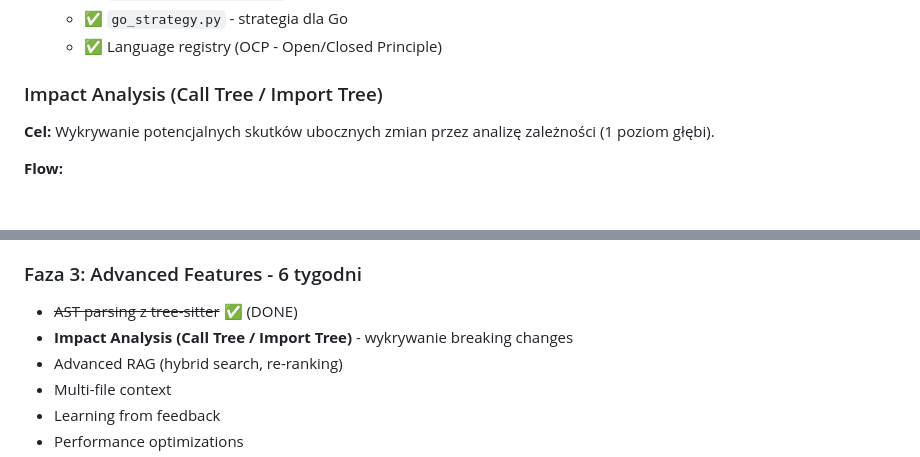
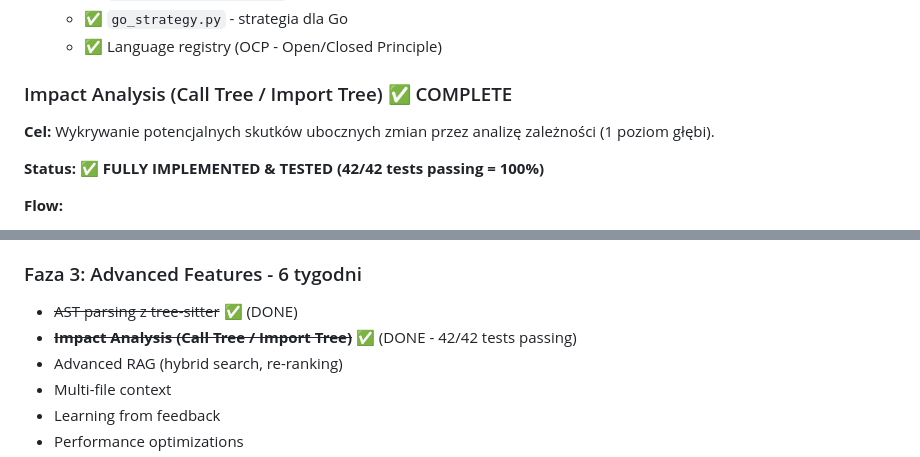
Before and after one commit to JakubBizewski/masters-llm-rag-code-reviewer, a Markdown page: TODO.md, 2 parts joined by grey strips. GitHub-like rendering; blank space fills up the shorter version.

```diff
--- a/TODO.md
+++ b/TODO.md
@@ -59,9 +59,11 @@ Lista zadań do ukończenia, aby system był w 100% gotowy do produkcji.
   - ✅ `go_strategy.py` - strategia dla Go
   - ✅ Language registry (OCP - Open/Closed Principle)
 
-### Impact Analysis (Call Tree / Import Tree)
+### Impact Analysis (Call Tree / Import Tree) ✅ COMPLETE
 
 **Cel:** Wykrywanie potencjalnych skutków ubocznych zmian przez analizę zależności (1 poziom głębi).
+
+**Status:** ✅ **FULLY IMPLEMENTED & TESTED (42/42 tests passing = 100%)**
 
 **Flow:**
 1. Wykryto zmianę metody/funkcji/klasy (z AST)
@@ -389,7 +399,7 @@ Kryteria uznania systemu za gotowy do produkcji:
 
 ### Faza 3: Advanced Features - 6 tygodni
 - ~~AST parsing z tree-sitter~~ ✅ (DONE)
-- **Impact Analysis (Call Tree / Import Tree)** - wykrywanie breaking changes
+- ~~**Impact Analysis (Call Tree / Import Tree)**~~ ✅ (DONE - 42/42 tests passing)
 - Advanced RAG (hybrid search, re-ranking)
 - Multi-file context
 - Learning from feedback
```
Also changed, not shown: other parts of TODO.md (+28 -20 lines).
